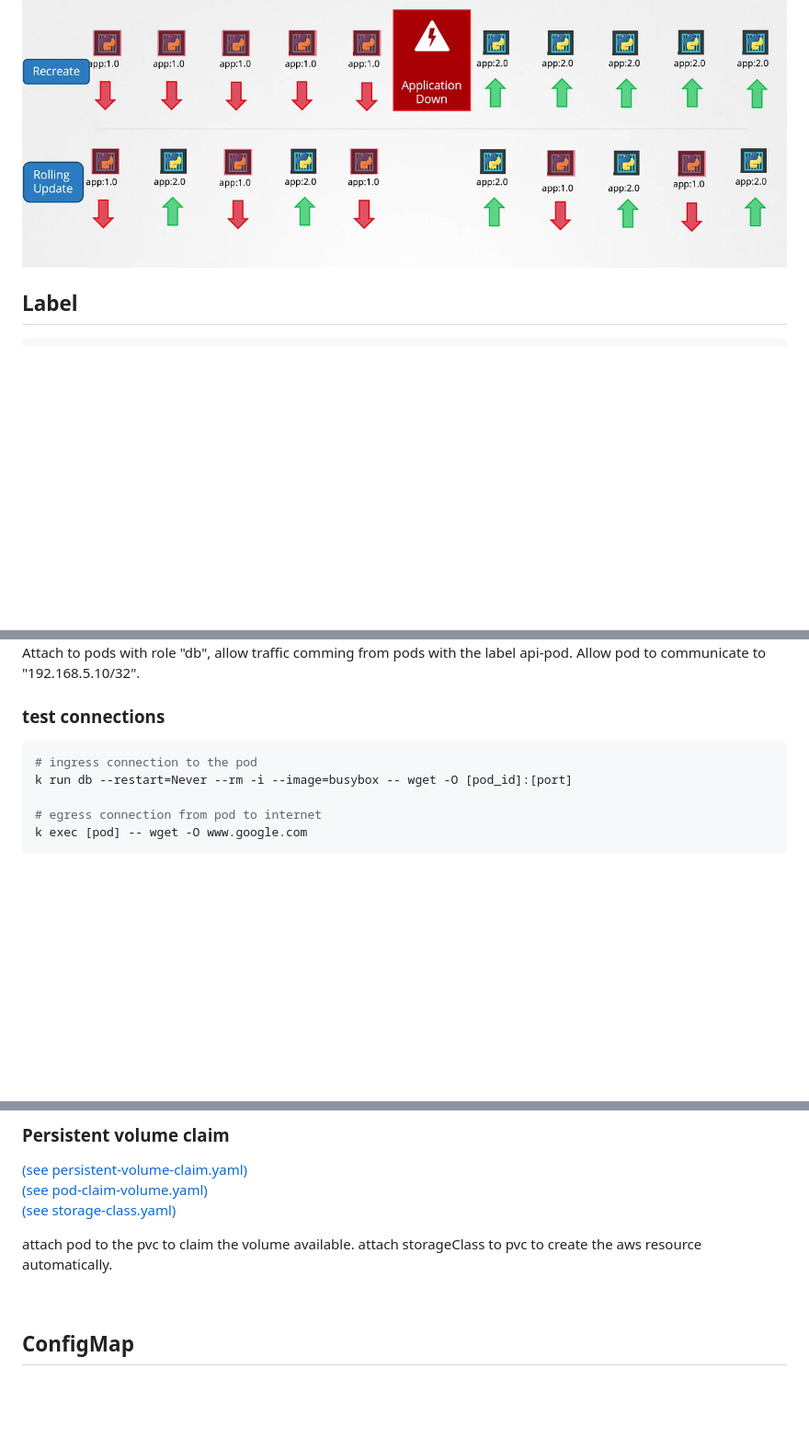
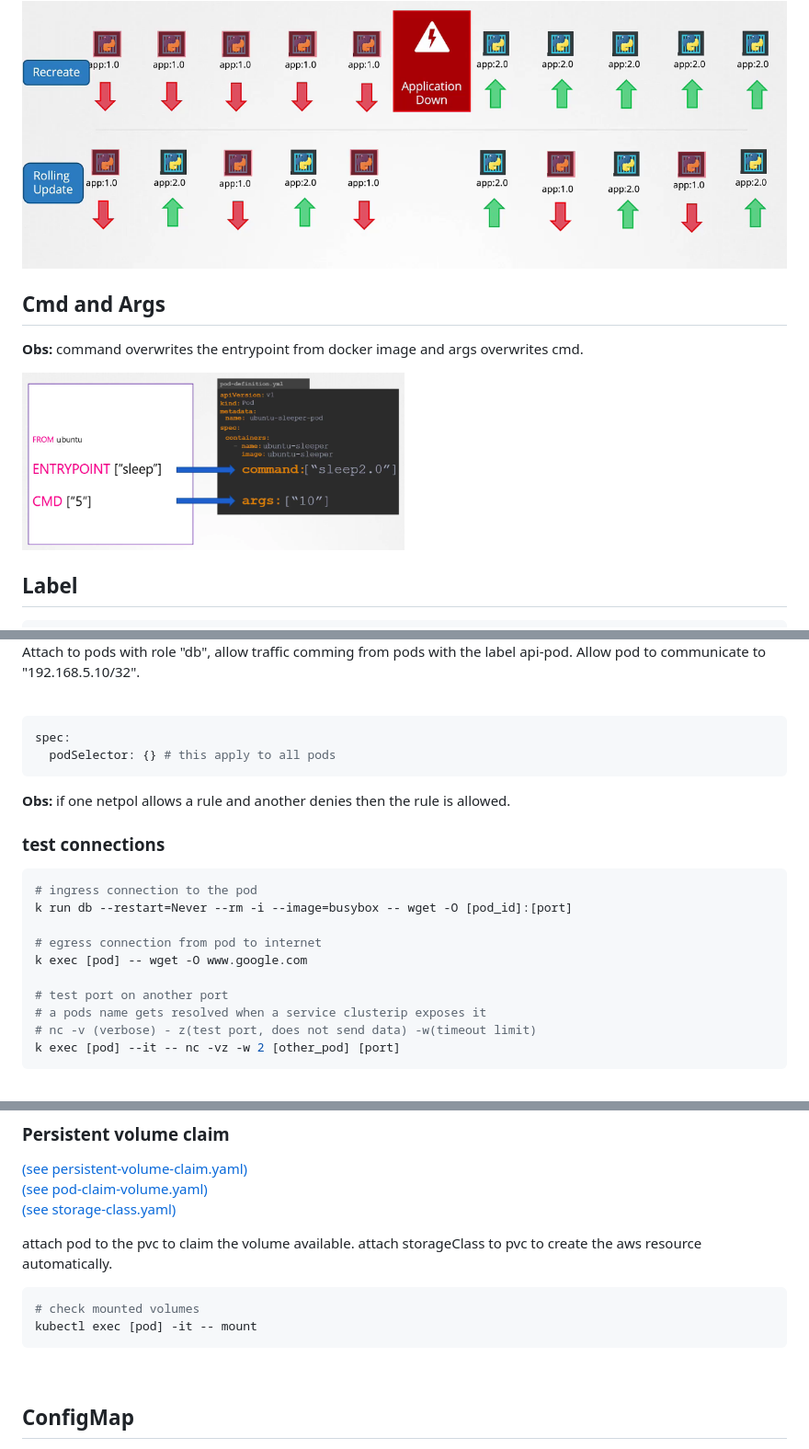
Before and after one commit to Rosnaldo/my-study, a Markdown page: kubernets/readme.md, 3 parts joined by grey strips. Shown: that part at 92% size. Drawn GitHub-style; pictures changed too: kubernets/cmd-and-args.png (added); blank space fills up the shorter version.

Commit message:
test connection

````diff
--- a/kubernets/readme.md
+++ b/kubernets/readme.md
@@ -123,6 +126,14 @@ spec:
 <br />
 
 <img src="rollingUpdate-and-recreate.png" height="100%">
+
+<br />
+
+## Cmd and Args
+
+**Obs:** command overwrites the entrypoint from docker image and args overwrites cmd.
+
+<img src="cmd-and-args.png" width="50%">
 
 <br />
 
@@ -353,6 +368,16 @@ kubectl logs [job]
 <p>
 Attach to pods with role "db", allow traffic comming from pods with the label api-pod.
 Allow pod to communicate to "192.168.5.10/32".
+</p>
+</div>
+<br />
+
+```yaml
+spec:
+  podSelector: {} # this apply to all pods
+```
+
+**Obs:** if one netpol allows a rule and another denies then the rule is allowed.
 
 
 ### test connections
@@ -362,5 +387,10 @@ k run db --restart=Never --rm -i --image=busybox -- wget -O [pod_id]:[port]
 
 # egress connection from pod to internet
 k exec [pod] -- wget -O www.google.com
+
+# test port on another port
+# a pods name gets resolved when a service clusterip exposes it
+# nc -v (verbose) - z(test port, does not send data) -w(timeout limit)
+k exec [pod] --it -- nc -vz -w 2 [other_pod] [port]
 ```
 
@@ -406,6 +434,11 @@ Attach to pods with role "db", allow traffic comming from pods with the label ap
 
 attach pod to the pvc to claim the volume available.
 attach storageClass to pvc to create the aws resource automatically.
+
+```bash
+# check mounted volumes
+kubectl exec [pod] -it -- mount
+```
 
 <br />
 
````
Also changed, not shown: other parts of kubernets/readme.md (+10 -5 lines).
